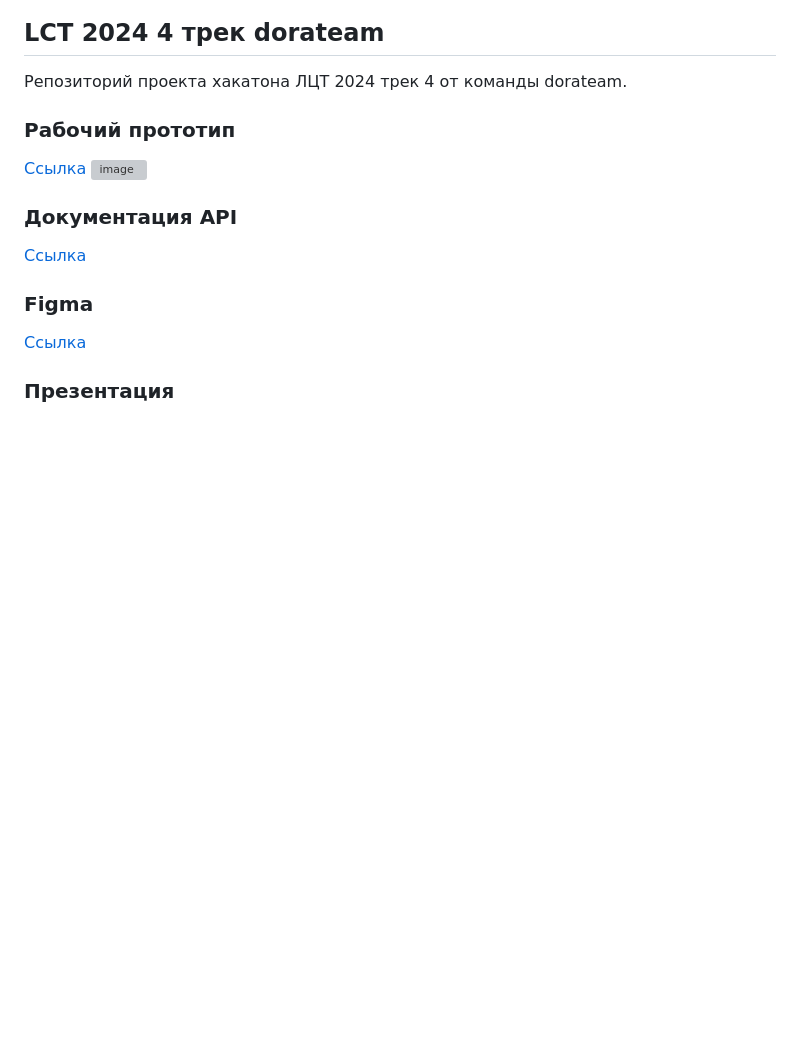
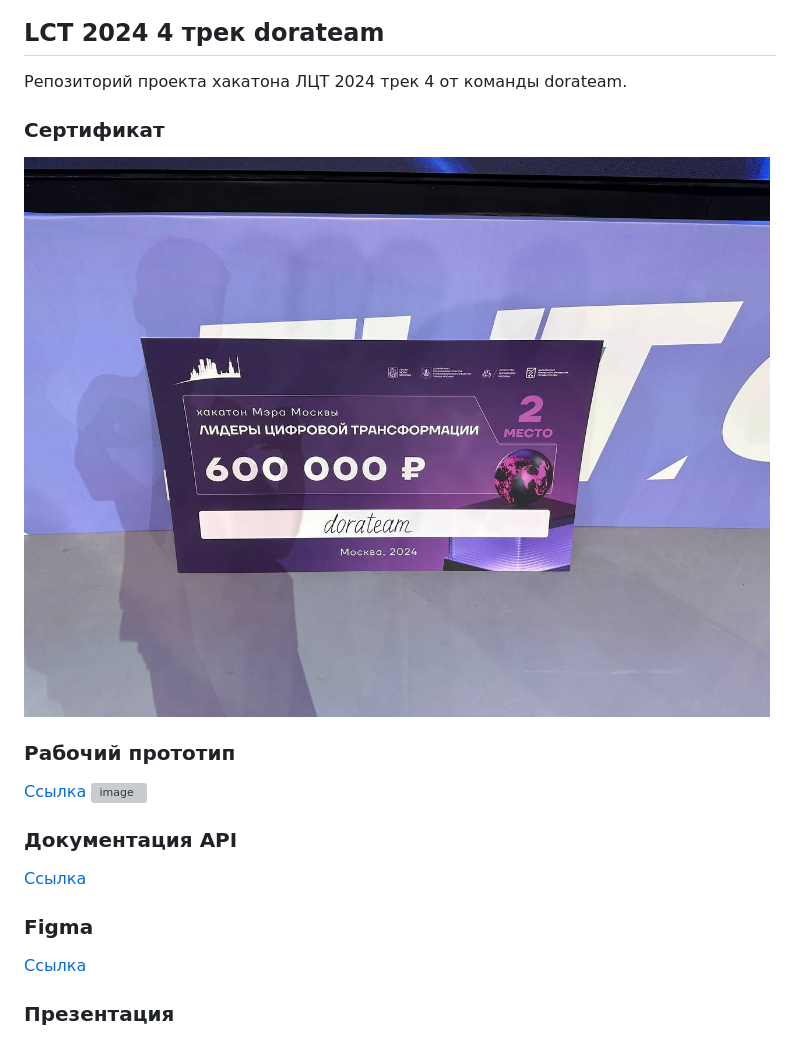
Before and after one commit to GoshkaLP/lct4_dorateam24, a Markdown page: README.md, the part around the change. GitHub-like rendering; pictures changed too: imgs/certificate.jpeg (added); blank space fills up the shorter version; grey boxes are pictures that could not be loaded.

```diff
--- a/README.md
+++ b/README.md
@@ -1,5 +1,8 @@
 ## LCT 2024 4 трек dorateam
 Репозиторий проекта хакатона ЛЦТ 2024 трек 4 от команды dorateam.
+
+### Сертификат
+![image](imgs/certificate.jpeg)
 
 ### Рабочий прототип
 [Ссылка](http://178.20.44.143/)
```
